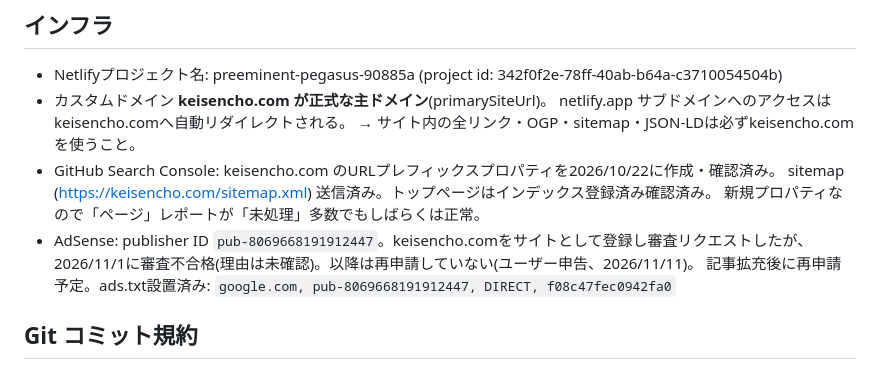
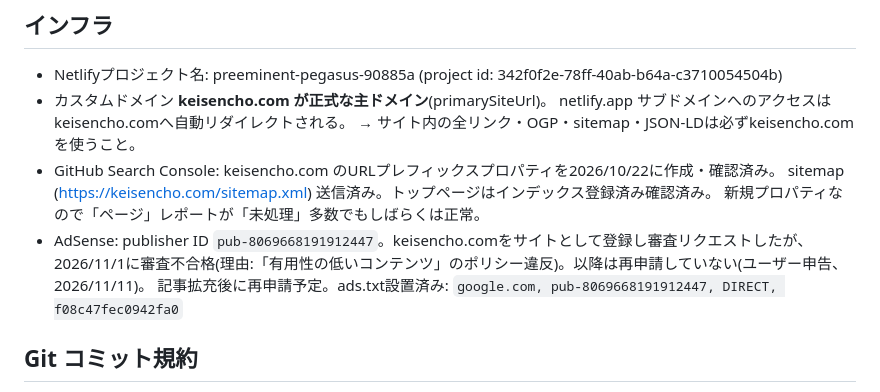
Before and after one commit to numachi-works/keisen-cho, a Markdown page: CLAUDE.md, the part around the change. Drawn GitHub-style.

Commit message:
CLAUDE.md: AdSense不合格の理由(有用性の低いコンテンツ)を追記
Co-Authored-By: Claude Sonnet 5.5 <noreply@anthropic.com>
Claude-Session: https://claude.ai/code/session_01Lm5sjbP37QaFGDhR6XZ5Ev

```diff
--- a/CLAUDE.md
+++ b/CLAUDE.md
@@ -25,7 +25,7 @@
   sitemap (https://keisencho.com/sitemap.xml) 送信済み。トップページはインデックス登録済み確認済み。
   新規プロパティなので「ページ」レポートが「未処理」多数でもしばらくは正常。
 - AdSense: publisher ID `pub-8069668191912447`。keisencho.comをサイトとして登録し審査リクエストしたが、
-  2026/11/1に審査不合格(理由は未確認)。以降は再申請していない(ユーザー申告、2026/11/11)。
+  2026/11/1に審査不合格(理由:「有用性の低いコンテンツ」のポリシー違反)。以降は再申請していない(ユーザー申告、2026/11/11)。
   記事拡充後に再申請予定。ads.txt設置済み: `google.com, pub-8069668191912447, DIRECT, f08c47fec0942fa0`
 
 ## Git コミット規約
```
